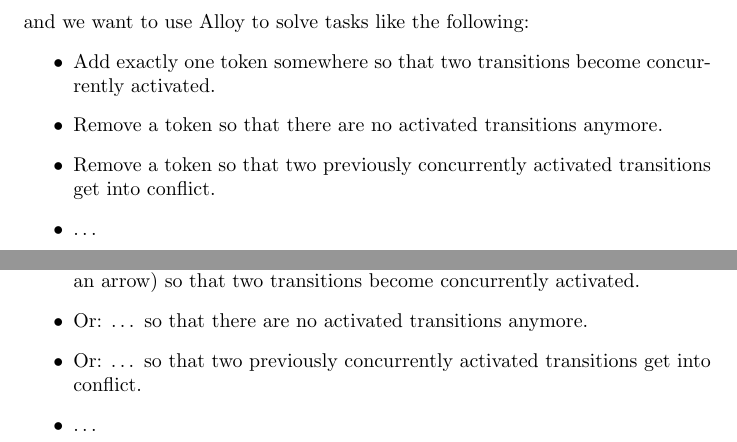
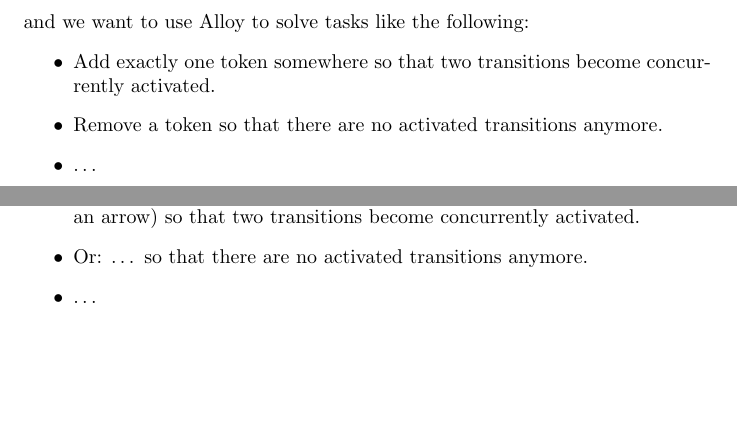
Before and after one commit to guard-who/modelling-tasks, a LaTeX document (scenarios/scenarios.tex): two parts of pages 3 and 4 of 6, joined at a grey line, cut so that both start at the same text, the shorter picture padded with empty space. Compiled offline with pdfLaTeX.

Commit message:
removed two "subtasks" from scenarios

```diff
--- a/scenarios/scenarios.tex
+++ b/scenarios/scenarios.tex
@@ -112,8 +112,8 @@
   Add exactly one token somewhere so that two transitions become concurrently activated.
 \item
   Remove a token so that there are no activated transitions anymore.
-\item
-  Remove a token so that two previously concurrently activated transitions get into conflict.
+% \item
+%   Remove a token so that two previously concurrently activated transitions get into conflict.
 \item
   \dots
 \end{itemize}
@@ -146,8 +146,8 @@
   Change one incoming or outgoing weight of a transition (or add or remove an arrow) so that two transitions become concurrently activated.
 \item
   Or: \dots\ so that there are no activated transitions anymore.
-\item
-  Or: \dots\ so that two previously concurrently activated transitions get into conflict.
+% \item
+%   Or: \dots\ so that two previously concurrently activated transitions get into conflict.
 \item
   \dots
 \end{itemize}
```
